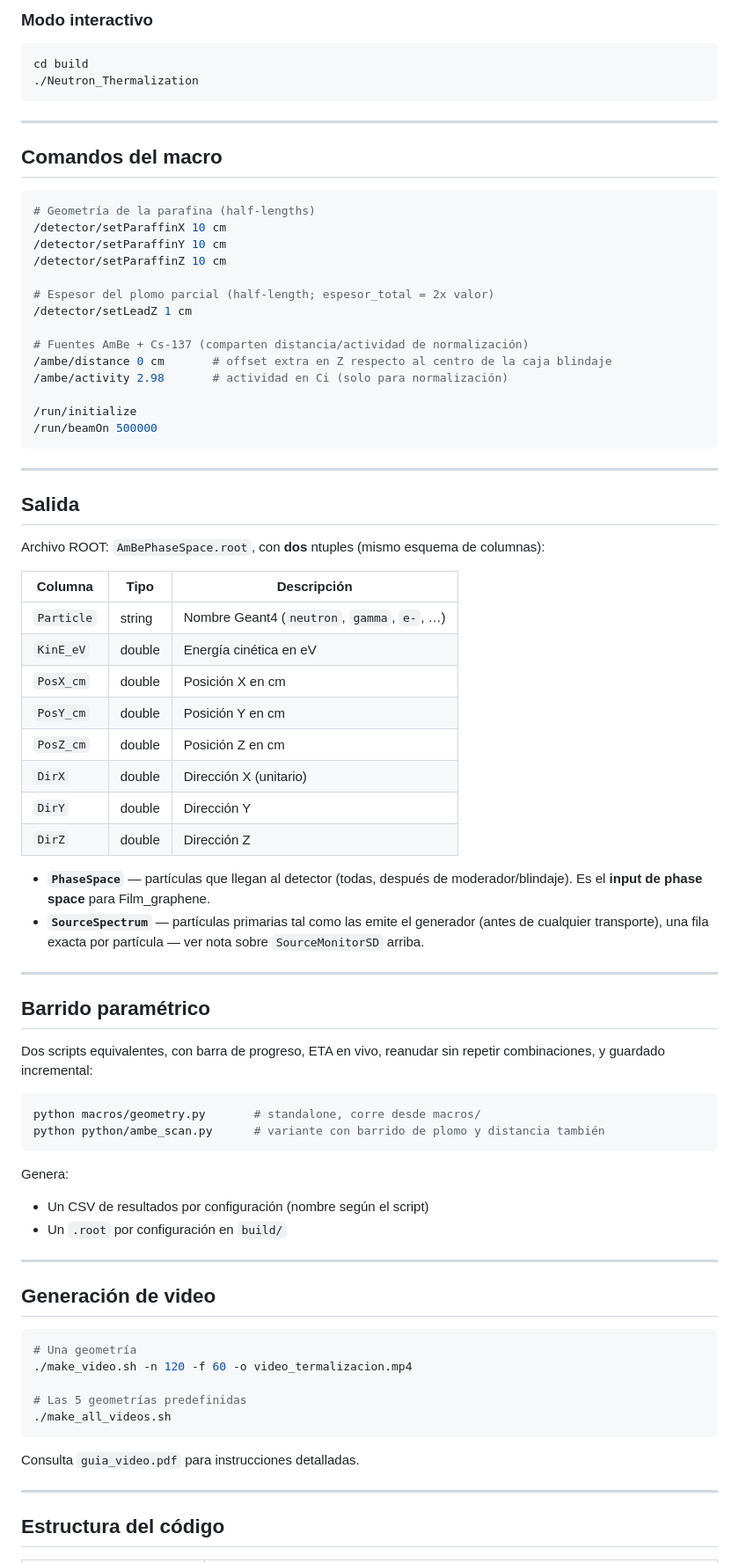
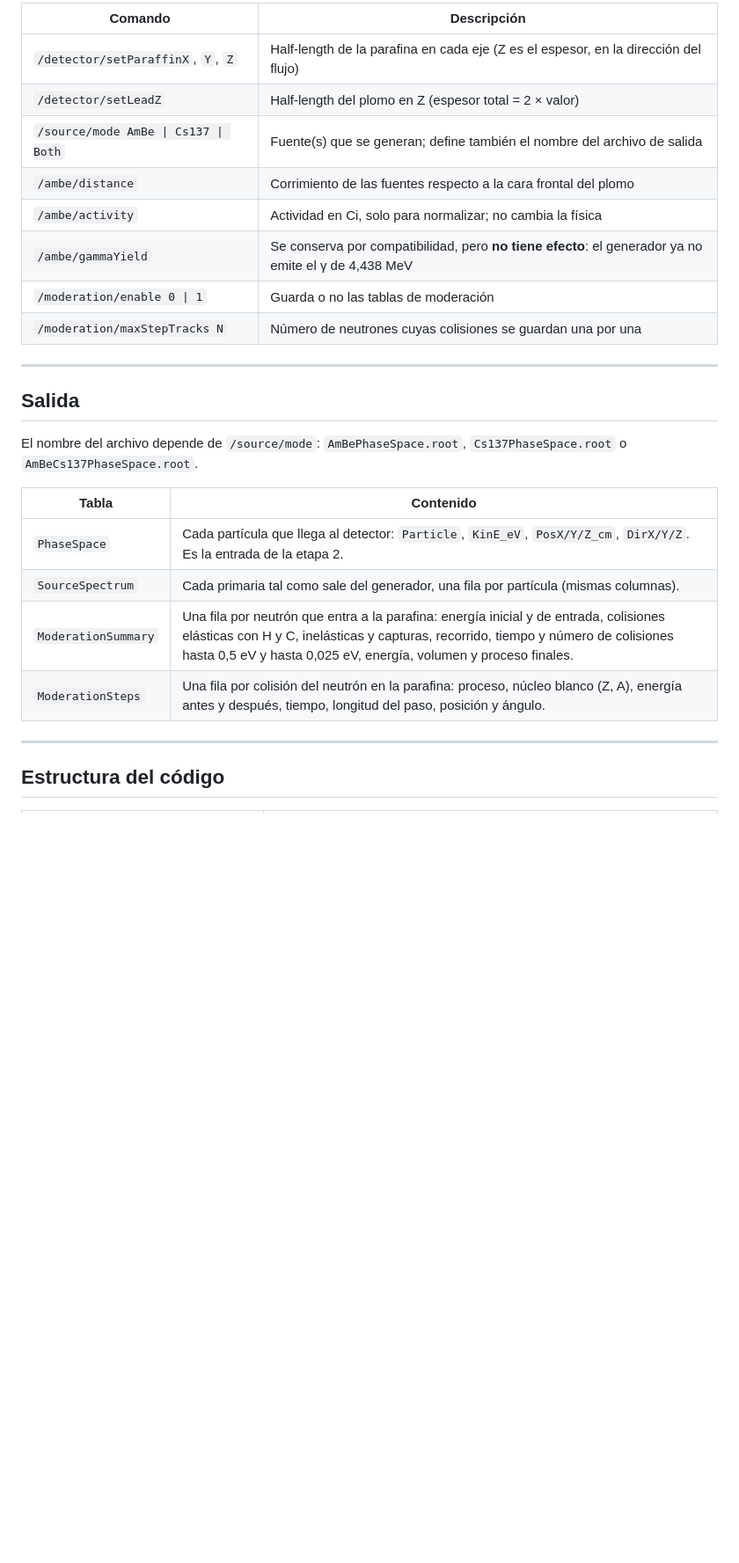
Before and after one commit to luisb0628/neutron-thermalization-geant4, a Markdown page: README.md, the part around one of its changes. Shown at 88% size. Rendered like a GitHub page; blank space fills up the shorter version.

````diff
--- a/README.md
+++ b/README.md
@@ -133,80 +83,27 @@ Genera `AmBePhaseSpace.root` en `build/`.
 
-### Modo interactivo
-
-```bash
-cd build
-./Neutron_Thermalization
-```
-
----
-
-## Comandos del macro
-
-```bash
-# Geometría de la parafina (half-lengths)
-/detector/setParaffinX 10 cm
-/detector/setParaffinY 10 cm
-/detector/setParaffinZ 10 cm
-
-# Espesor del plomo parcial (half-length; espesor_total = 2x valor)
-/detector/setLeadZ 1 cm
-
-# Fuentes AmBe + Cs-137 (comparten distancia/actividad de normalización)
-/ambe/distance 0 cm       # offset extra en Z respecto al centro de la caja blindaje
-/ambe/activity 2.98       # actividad en Ci (solo para normalización)
-
-/run/initialize
-/run/beamOn 500000
-```
+| Comando | Descripción |
+|---|---|
+| `/detector/setParaffinX`, `Y`, `Z` | Half-length de la parafina en cada eje (Z es el espesor, en la dirección del flujo) |
+| `/detector/setLeadZ` | Half-length del plomo en Z (espesor total = 2 × valor) |
+| `/source/mode AmBe \| Cs137 \| Both` | Fuente(s) que se generan; define también el nombre del archivo de salida |
+| `/ambe/distance` | Corrimiento de las fuentes respecto a la cara frontal del plomo |
+| `/ambe/activity` | Actividad en Ci, solo para normalizar; no cambia la física |
+| `/ambe/gammaYield` | Se conserva por compatibilidad, pero **no tiene efecto**: el generador ya no emite el γ de 4,438 MeV |
+| `/moderation/enable 0 \| 1` | Guarda o no las tablas de moderación |
+| `/moderation/maxStepTracks N` | Número de neutrones cuyas colisiones se guardan una por una |
 
 ---
 
 ## Salida
 
-Archivo ROOT: `AmBePhaseSpace.root`, con **dos** ntuples (mismo esquema de columnas):
+El nombre del archivo depende de `/source/mode`: `AmBePhaseSpace.root`, `Cs137PhaseSpace.root` o `AmBeCs137PhaseSpace.root`.
 
-| Columna | Tipo | Descripción |
-|---------|------|-------------|
-| `Particle` | string | Nombre Geant4 (`neutron`, `gamma`, `e-`, …) |
-| `KinE_eV` | double | Energía cinética en eV |
-| `PosX_cm` | double | Posición X en cm |
-| `PosY_cm` | double | Posición Y en cm |
-| `PosZ_cm` | double | Posición Z en cm |
-| `DirX` | double | Dirección X (unitario) |
-| `DirY` | double | Dirección Y |
-| `DirZ` | double | Dirección Z |
-
-- **`PhaseSpace`** — partículas que llegan al detector (todas, después de moderador/blindaje). Es el **input de phase space** para Film_graphene.
-- **`SourceSpectrum`** — partículas primarias tal como las emite el generador (antes de cualquier transporte), una fila exacta por partícula — ver nota sobre `SourceMonitorSD` arriba.
-
----
-
-## Barrido paramétrico
-
-Dos scripts equivalentes, con barra de progreso, ETA en vivo, reanudar sin repetir combinaciones, y guardado incremental:
-
-```bash
-python macros/geometry.py       # standalone, corre desde macros/
-python python/ambe_scan.py      # variante con barrido de plomo y distancia también
-```
-
-Genera:
-- Un CSV de resultados por configuración (nombre según el script)
-- Un `.root` por configuración en `build/`
-
----
-
-## Generación de video
-
-```bash
-# Una geometría
-./make_video.sh -n 120 -f 60 -o video_termalizacion.mp4
-
-# Las 5 geometrías predefinidas
-./make_all_videos.sh
-```
-
-Consulta `guia_video.pdf` para instrucciones detalladas.
+| Tabla | Contenido |
+|---|---|
+| `PhaseSpace` | Cada partícula que llega al detector: `Particle`, `KinE_eV`, `PosX/Y/Z_cm`, `DirX/Y/Z`. Es la entrada de la etapa 2. |
+| `SourceSpectrum` | Cada primaria tal como sale del generador, una fila por partícula (mismas columnas). |
+| `ModerationSummary` | Una fila por neutrón que entra a la parafina: energía inicial y de entrada, colisiones elásticas con H y C, inelásticas y capturas, recorrido, tiempo y número de colisiones hasta 0,5 eV y hasta 0,025 eV, energía, volumen y proceso finales. |
+| `ModerationSteps` | Una fila por colisión del neutrón en la parafina: proceso, núcleo blanco (Z, A), energía antes y después, tiempo, longitud del paso, posición y ángulo. |
 
 ---
 
````
Also changed, not shown: other parts of README.md (+62 -121 lines).
